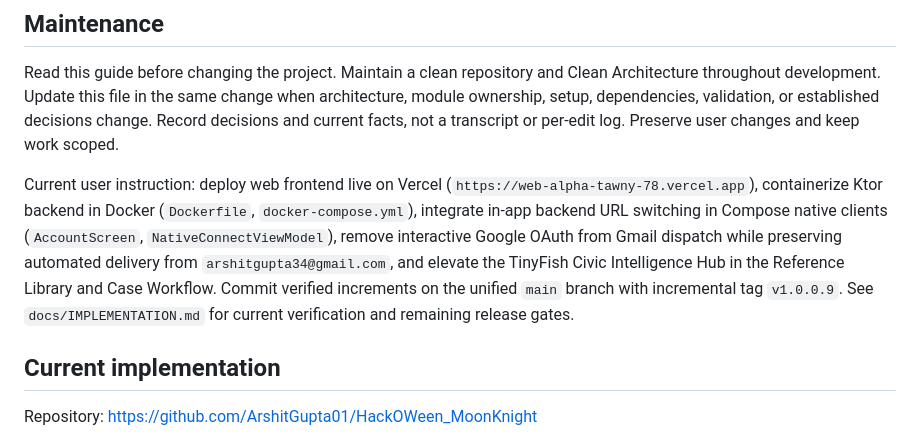
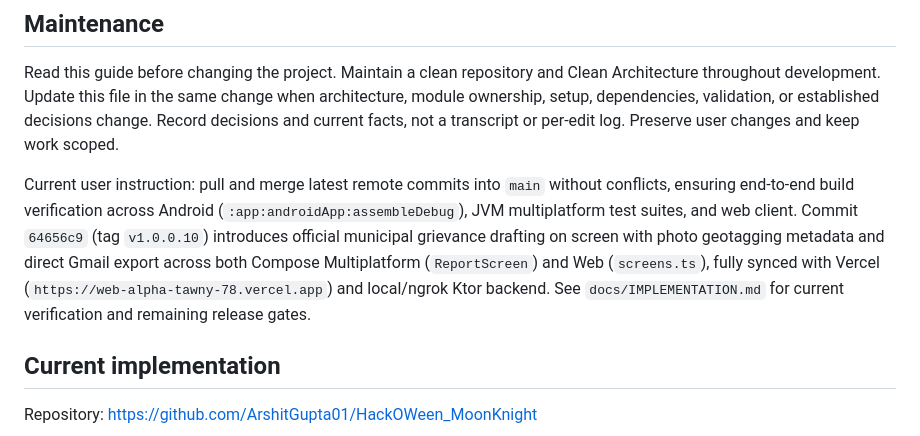
Before and after one commit to ArshitGupta01/HackOWeen_MoonKnight, a Markdown page: agent.md, the part around the change. Rendered like a GitHub page.

Commit message:
docs: align agent.md with merged municipal grievance draft and tag v1.0.0.10

```diff
--- a/agent.md
+++ b/agent.md
@@ -6,7 +6,7 @@ Last reviewed: 2026-10-28
 
 Read this guide before changing the project. Maintain a clean repository and Clean Architecture throughout development. Update this file in the same change when architecture, module ownership, setup, dependencies, validation, or established decisions change. Record decisions and current facts, not a transcript or per-edit log. Preserve user changes and keep work scoped.
 
-Current user instruction: deploy web frontend live on Vercel (`https://web-alpha-tawny-78.vercel.app`), containerize Ktor backend in Docker (`Dockerfile`, `docker-compose.yml`), integrate in-app backend URL switching in Compose native clients (`AccountScreen`, `NativeConnectViewModel`), remove interactive Google OAuth from Gmail dispatch while preserving automated delivery from `arshitgupta34@gmail.com`, and elevate the TinyFish Civic Intelligence Hub in the Reference Library and Case Workflow. Commit verified increments on the unified `main` branch with incremental tag `v1.0.0.9`. See `docs/IMPLEMENTATION.md` for current verification and remaining release gates.
+Current user instruction: pull and merge latest remote commits into `main` without conflicts, ensuring end-to-end build verification across Android (`:app:androidApp:assembleDebug`), JVM multiplatform test suites, and web client. Commit `64656c9` (tag `v1.0.0.10`) introduces official municipal grievance drafting on screen with photo geotagging metadata and direct Gmail export across both Compose Multiplatform (`ReportScreen`) and Web (`screens.ts`), fully synced with Vercel (`https://web-alpha-tawny-78.vercel.app`) and local/ngrok Ktor backend. See `docs/IMPLEMENTATION.md` for current verification and remaining release gates.
 
 ## Current implementation
 
```
